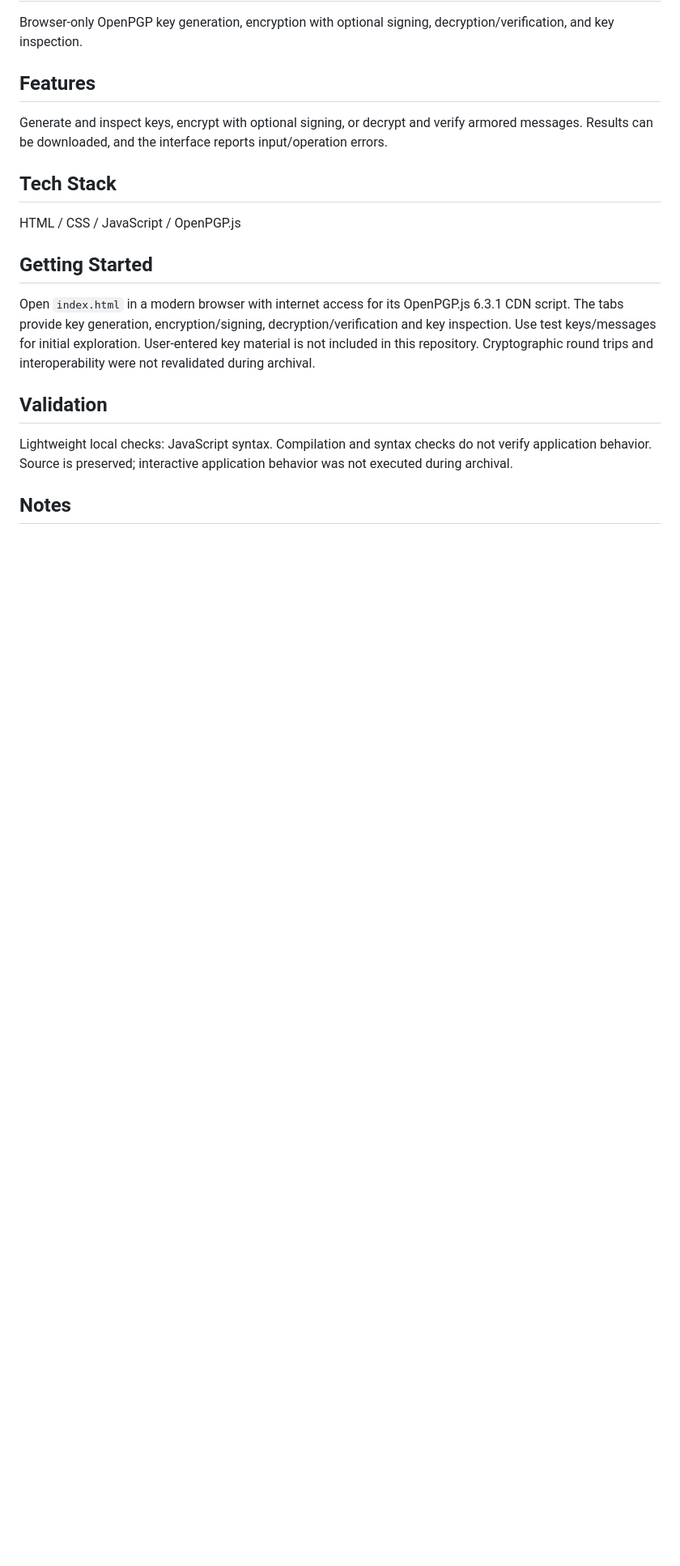
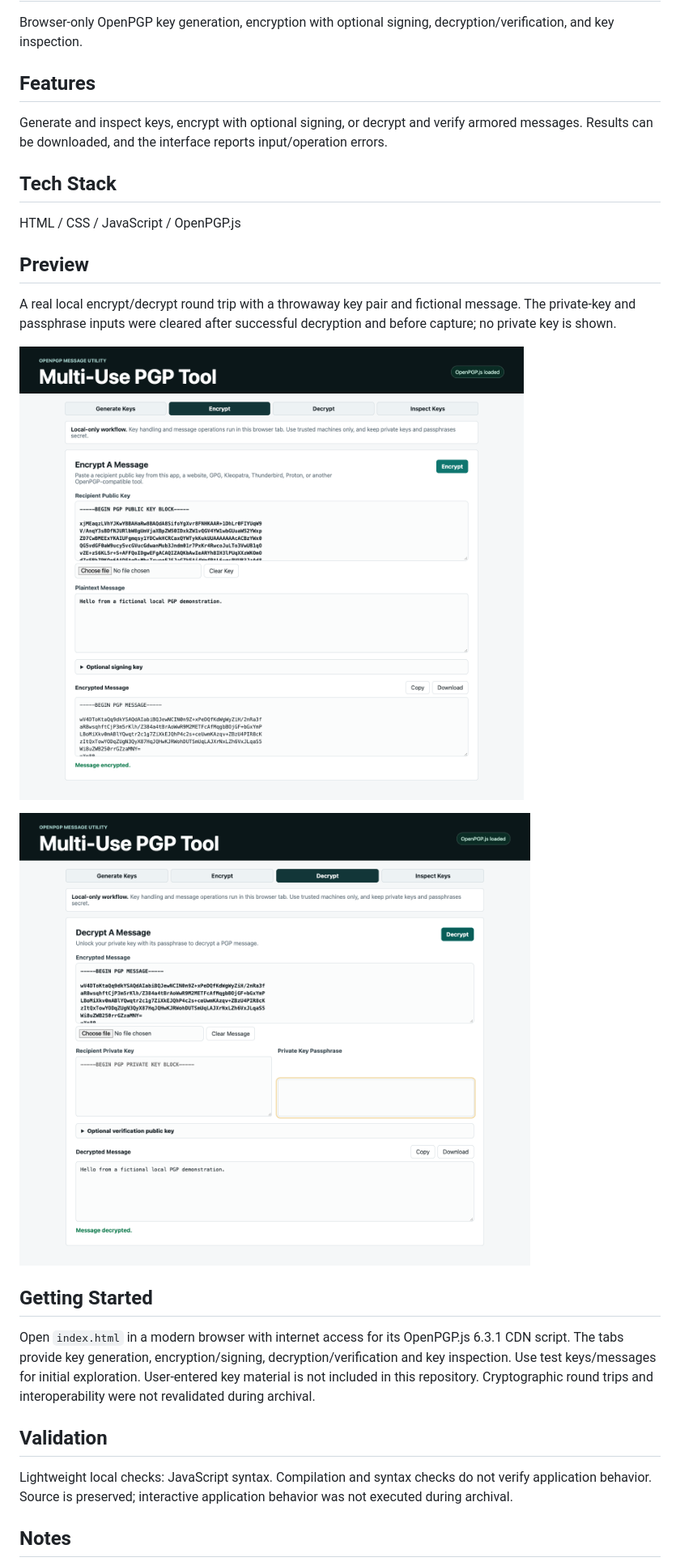
Before and after one commit to MakeItEzzz555/browser-pgp-tool, a Markdown page: README.md, the part around the change. Shown: that part at 81% size. Rendered like a GitHub page; pictures changed too: docs/screenshots/decryption-flow.png (added), docs/screenshots/encryption-flow.png (added); blank space fills up the shorter version.

Commit message:
Add visual project preview

```diff
--- a/README.md
+++ b/README.md
@@ -14,6 +14,14 @@ Generate and inspect keys, encrypt with optional signing, or decrypt and verify
 
 HTML / CSS / JavaScript / OpenPGP.js
 
+## Preview
+
+A real local encrypt/decrypt round trip with a throwaway key pair and fictional message. The private-key and passphrase inputs were cleared after successful decryption and before capture; no private key is shown.
+
+![Encryption flow](docs/screenshots/encryption-flow.png)
+
+![Decryption flow](docs/screenshots/decryption-flow.png)
+
 ## Getting Started
 
 Open `index.html` in a modern browser with internet access for its OpenPGP.js 6.3.1 CDN script. The tabs provide key generation, encryption/signing, decryption/verification and key inspection. Use test keys/messages for initial exploration. User-entered key material is not included in this repository. Cryptographic round trips and interoperability were not revalidated during archival.
```
